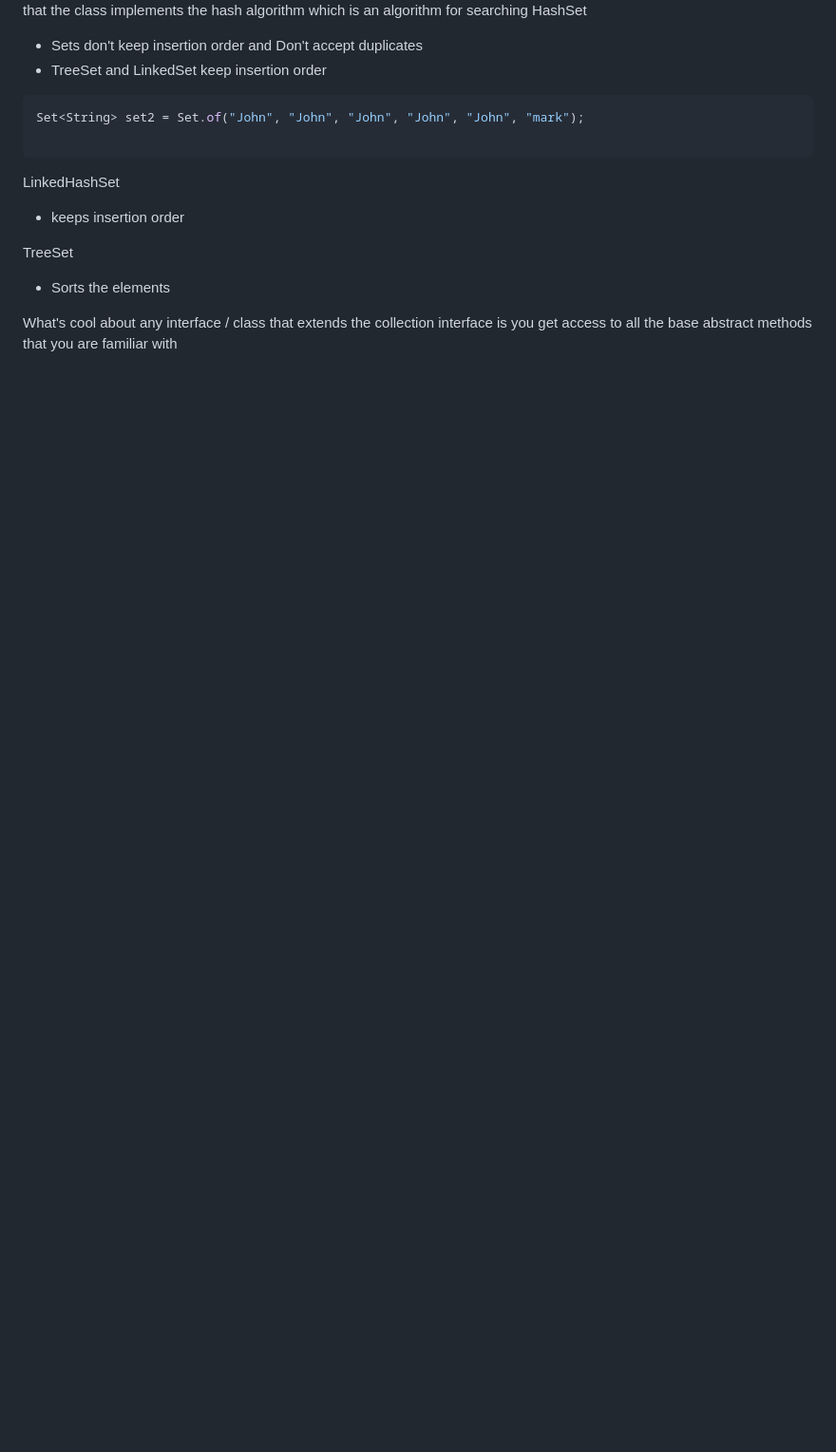
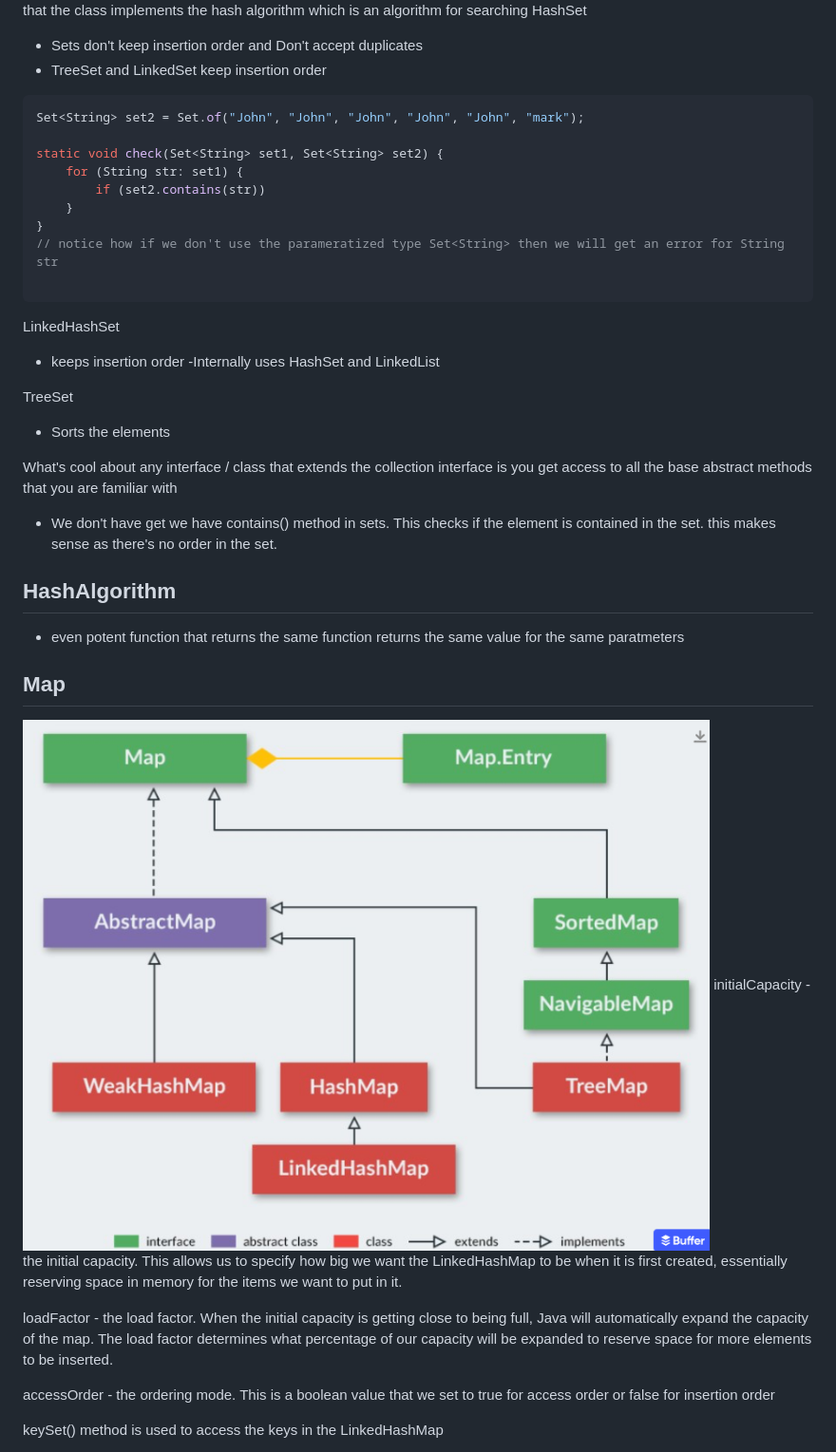
Before and after one commit to StewieTech/Academy, a Markdown page: documentation/Collections.md, the part around the change printed below. Shown: that part at 95% size. GitHub-like rendering; pictures changed too: documentation/image-9.png (added); blank space fills up the shorter version.

````diff
--- a/documentation/Collections.md
+++ b/documentation/Collections.md
@@ -64,11 +64,34 @@ HashSet
 ```java
 Set<String> set2 = Set.of("John", "John", "John", "John", "John", "mark");
 
+static void check(Set<String> set1, Set<String> set2) {
+	for (String str: set1) {
+		if (set2.contains(str))
+	}
+}
+// notice how if we don't use the parameratized type Set<String> then we will get an error for String str
+
 ```
 LinkedHashSet
 - keeps insertion order
+-Internally uses HashSet and LinkedList
 
 TreeSet
 - Sorts the elements
 
 What's cool about any interface / class that extends the collection interface is you get access to all the base abstract methods that you are familiar with
+- We don't have get we have contains() method in sets. This checks if the element is contained in the set. this makes sense as there's no order in the set.
+
+## HashAlgorithm
+- even potent function that returns the same function returns the same value for the same paratmeters
+
+## Map
+![alt text](image-9.png)
+initialCapacity - the initial capacity. This allows us to specify how big we want the LinkedHashMap to be when it is first created, essentially reserving space in memory for the items we want to put in it.
+
+loadFactor - the load factor. When the initial capacity is getting close to being full, Java will automatically expand the capacity of the map. The load factor determines what percentage of our capacity will be expanded to reserve space for more elements to be inserted.
+
+accessOrder - the ordering mode. This is a boolean value that we set to true for access order or false for insertion order
+
+keySet() method is used to access the keys in the LinkedHashMap
+
````
Also changed, not shown: other parts of documentation/Collections.md (+7 -0 lines), Project/Compiler/readme.md (+22 -4 lines), documentation/image-10.png (added), 10 other files.
